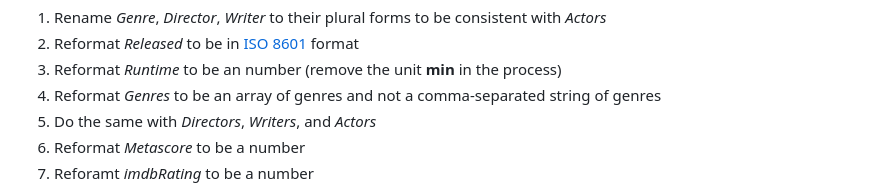
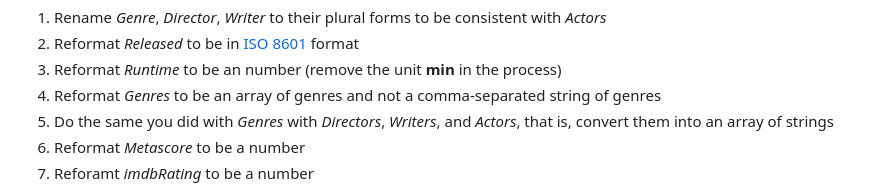
Before and after one commit to FH-Campus-Wien-WEB/web24-exercise-1, a Markdown page: README.md, the part around the change. Rendered like a GitHub page.

```diff
--- a/README.md
+++ b/README.md
@@ -143,7 +143,7 @@ You may have noticed that all properties have String values, even numerical data
 1. Reformat *Released* to be in [ISO 8601](https://en.wikipedia.org/wiki/ISO_8601) format
 1. Reformat *Runtime* to be an number (remove the unit **min** in the process)
 1. Reformat *Genres* to be an array of genres and not a comma-separated string of genres
-1. Do the same with *Directors*, *Writers*, and *Actors*
+1. Do the same you did with *Genres* with *Directors*, *Writers*, and *Actors*, that is, convert them into an array of strings
 1. Reformat *Metascore* to be a number
 1. Reforamt *imdbRating* to be a number
 
```
